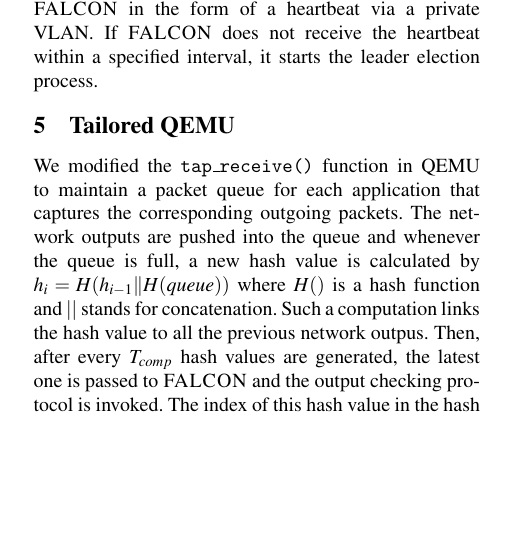
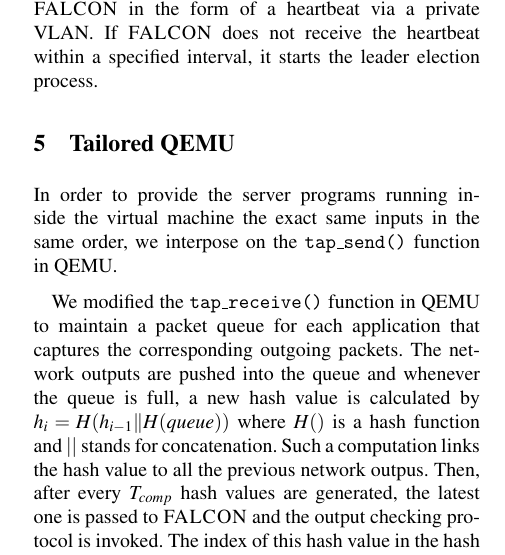
Before and after one commit to yining0417/CloudCom, a LaTeX paper (paper.tex, which reads qemu.tex): part of one column of page 2 of 3, cut so that both start at the same text, the shorter picture padded with empty space. Compiled offline with pdfLaTeX; a LaTeX package or settings file that is missing is left out.

Commit message:
Update qemu.tex

```diff
--- a/qemu.tex
+++ b/qemu.tex
@@ -1,4 +1,7 @@
 \section{Tailored QEMU} \label{sec:qemu}
+
+In order to provide the server programs running inside the virtual machine the exact same
+inputs in the same order, we interpose on the \tapsend function in QEMU.
 
 We modified the \taprecv function in QEMU to maintain a packet queue for each application
 that captures the corresponding outgoing packets. The network outputs are pushed into the
```
